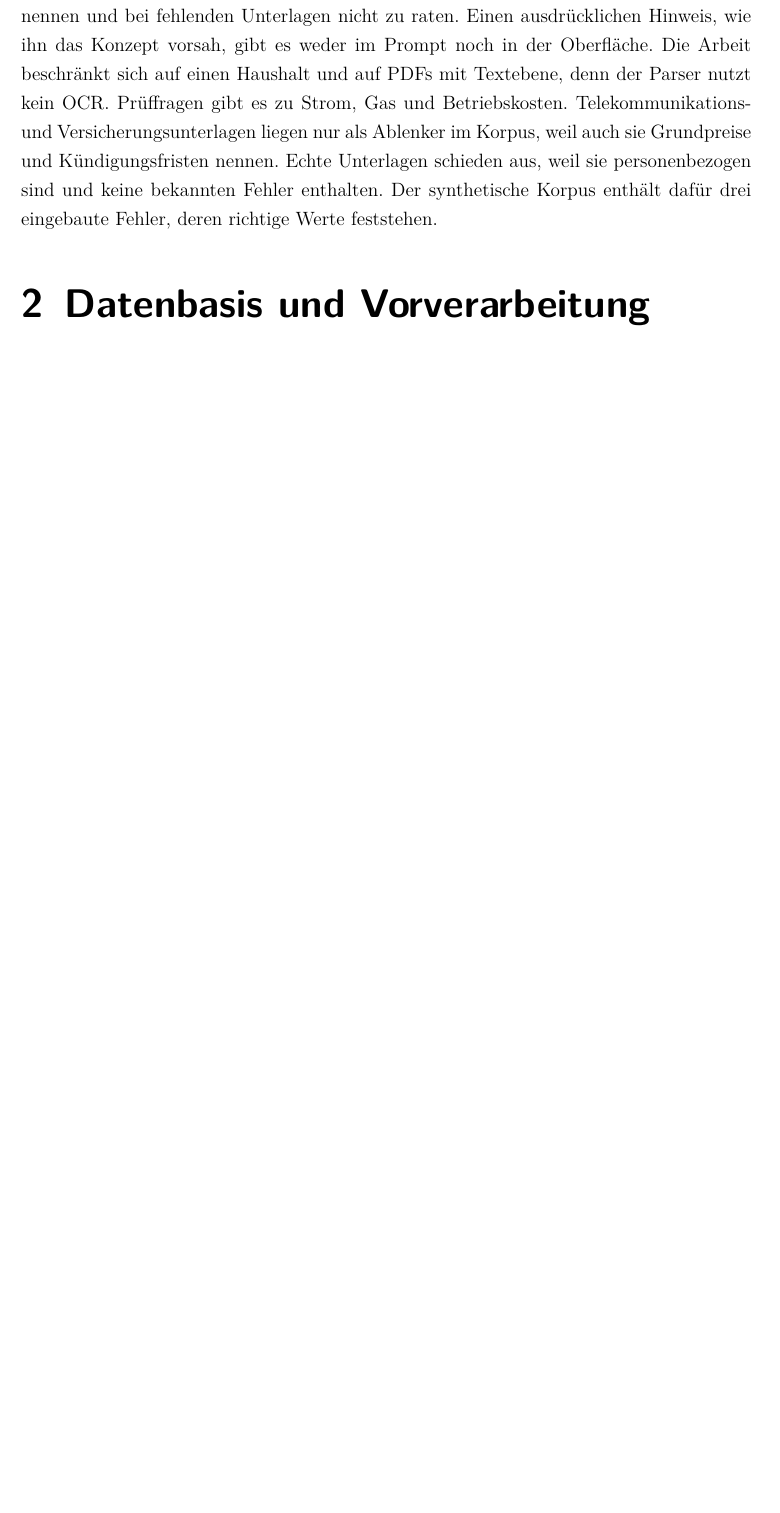
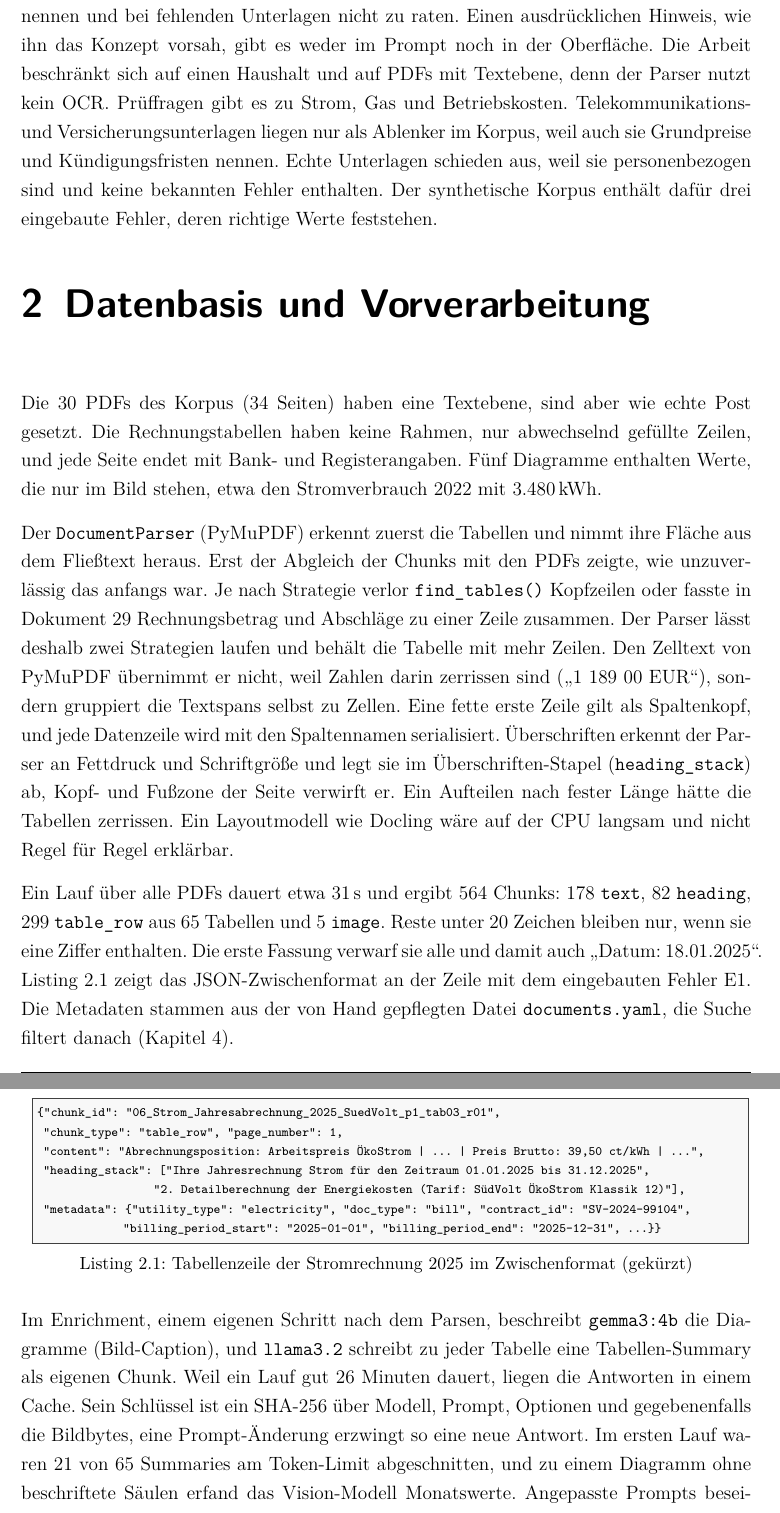
Before and after one commit to DennisDHBW/local-household-audit-agent, a LaTeX thesis (paper/main.tex, which reads paper/content/chapter/02-data-preprocessing/main.tex): part of page 4 of 4 before the commit and two parts of pages 4 and 5 of 6 after it, the two joined at a grey line, cut so that both start at the same text, the shorter picture padded with empty space. Compiled offline with pdfLaTeX.

Commit message:
docs(paper): draft chapter 2 data basis and preprocessing

```diff
--- a/paper/content/chapter/02-data-preprocessing/main.tex
+++ b/paper/content/chapter/02-data-preprocessing/main.tex
@@ -3,6 +3,24 @@
 \chapter{Datenbasis und Vorverarbeitung}
 \label{chap:02-data-preprocessing}
 
-% Bewertungskriterium: 15 %
-% Inhalt: Synthetischer Korpus (28 PDFs), Strukturelemente, Parsing, Chunk-Typen, Metadaten, JSON-Zwischenformat
-% Wird in Phase 2 geschrieben (docs/writing-guide.md, Skill audit-paper-writer).
+% Bewertungskriterium: Vorverarbeitung & Datenstrukturen (15 %)
+
+Die 30 PDFs des Korpus (34 Seiten) haben eine Textebene, sind aber wie echte Post gesetzt. Die Rechnungstabellen haben keine Rahmen, nur abwechselnd gefüllte Zeilen, und jede Seite endet mit Bank- und Registerangaben. Fünf Diagramme enthalten Werte, die nur im Bild stehen, etwa den Stromverbrauch 2022 mit 3.480\,kWh.
+
+Der \texttt{DocumentParser} (PyMuPDF) erkennt zuerst die Tabellen und nimmt ihre Fläche aus dem Fließtext heraus. Erst der Abgleich der Chunks mit den PDFs zeigte, wie unzuverlässig das anfangs war. Je nach Strategie verlor \texttt{find\_tables()} Kopfzeilen oder fasste in Dokument~29 Rechnungsbetrag und Abschläge zu einer Zeile zusammen. Der Parser lässt deshalb zwei Strategien laufen und behält die Tabelle mit mehr Zeilen. Den Zelltext von PyMuPDF übernimmt er nicht, weil Zahlen darin zerrissen sind (\enquote{1~189~00~EUR}), sondern gruppiert die Textspans selbst zu Zellen. Eine fette erste Zeile gilt als Spaltenkopf, und jede Datenzeile wird mit den Spaltennamen serialisiert. Überschriften erkennt der Parser an Fettdruck und Schriftgröße und legt sie im Überschriften-Stapel (\texttt{heading\_stack}) ab, Kopf- und Fußzone der Seite verwirft er. Ein Aufteilen nach fester Länge hätte die Tabellen zerrissen. Ein Layoutmodell wie Docling wäre auf der CPU langsam und nicht Regel für Regel erklärbar.
+
+Ein Lauf über alle PDFs dauert etwa 31\,s und ergibt 564 Chunks: 178 \texttt{text}, 82 \texttt{heading}, 299 \texttt{table\_row} aus 65 Tabellen und 5 \texttt{image}. Reste unter 20 Zeichen bleiben nur, wenn sie eine Ziffer enthalten. Die erste Fassung verwarf sie alle und damit auch \enquote{Datum:~18.01.2025}. Listing~\ref{lst:chunk-json} zeigt das JSON-Zwischenformat an der Zeile mit dem eingebauten Fehler E1. Die Metadaten stammen aus der von Hand gepflegten Datei \texttt{documents.yaml}, die Suche filtert danach (Kapitel~\ref{chap:04-retrieval}).
+
+\begin{lstlisting}[language={},numbers=none,columns=fullflexible,basicstyle=\ttfamily\scriptsize,aboveskip=8pt,caption={Tabellenzeile der Stromrechnung 2025 im Zwischenformat (gekürzt)},label={lst:chunk-json},literate={ö}{{\"o}}1 {ü}{{\"u}}1 {Ö}{{\"O}}1]
+{"chunk_id": "06_Strom_Jahresabrechnung_2025_SuedVolt_p1_tab03_r01",
+ "chunk_type": "table_row", "page_number": 1,
+ "content": "Abrechnungsposition: Arbeitspreis ÖkoStrom | ... | Preis Brutto: 39,50 ct/kWh | ...",
+ "heading_stack": ["Ihre Jahresrechnung Strom für den Zeitraum 01.01.2025 bis 31.12.2025",
+                   "2. Detailberechnung der Energiekosten (Tarif: SüdVolt ÖkoStrom Klassik 12)"],
+ "metadata": {"utility_type": "electricity", "doc_type": "bill", "contract_id": "SV-2024-99104",
+              "billing_period_start": "2025-01-01", "billing_period_end": "2025-12-31", ...}}
+\end{lstlisting}
+
+Im Enrichment, einem eigenen Schritt nach dem Parsen, beschreibt \texttt{gemma3:4b} die Diagramme (Bild-Caption), und \texttt{llama3.2} schreibt zu jeder Tabelle eine Tabellen-Summary als eigenen Chunk. Weil ein Lauf gut 26 Minuten dauert, liegen die Antworten in einem Cache. Sein Schlüssel ist ein SHA-256 über Modell, Prompt, Optionen und gegebenenfalls die Bildbytes, eine Prompt-Änderung erzwingt so eine neue Antwort. Im ersten Lauf waren 21 von 65 Summaries am Token-Limit abgeschnitten, und zu einem Diagramm ohne beschriftete Säulen erfand das Vision-Modell Monatswerte. Angepasste Prompts beseitigten beides, inhaltliche Fehler blieben. Die Summary zur Gebührenanpassung Wasser 2026 vergleicht den alten Brutto- mit dem neuen Nettopreis und meldet eine Senkung, obwohl der Bruttopreis steigt. Summaries dienen deshalb nur der Suche, zitiert und gerechnet wird mit den Tabellenzeilen. Ohne Summaries fand die Suche bei 8 statt 9 von 10 Testfragen das erwartete Dokument.
+
+Die Regeln sind auf dieses Layout abgestimmt, für gescannte Post fehlt OCR. Briefköpfe hält der Parser teils für Tabellen oder Überschriften. In der Fehleranalyse (Kapitel~\ref{chap:05-evaluation}) geht trotzdem kein Fehlschlag auf einen fehlenden oder entstellten Chunk zurück.
```
Also changed, not shown: docs/paper-questions.md (+15 -0 lines).
